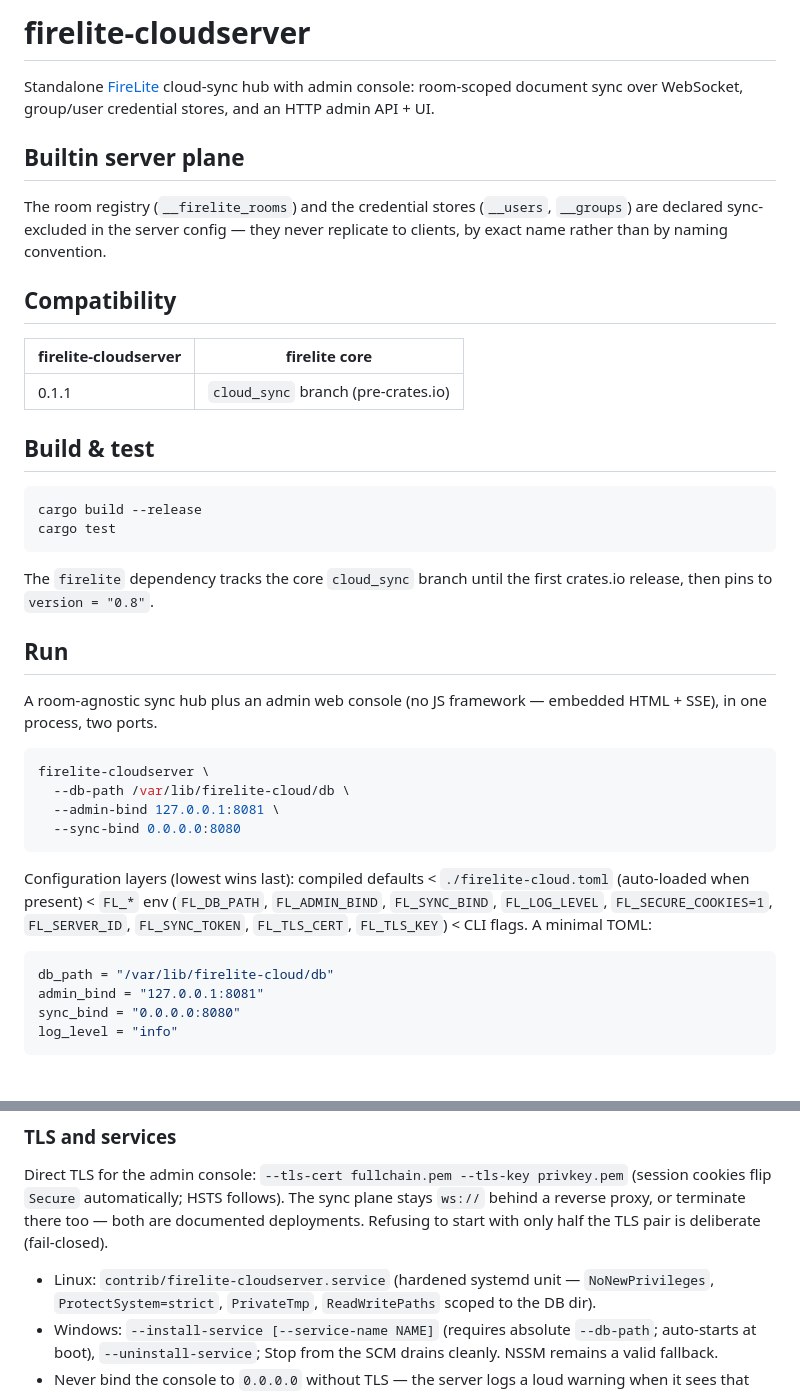
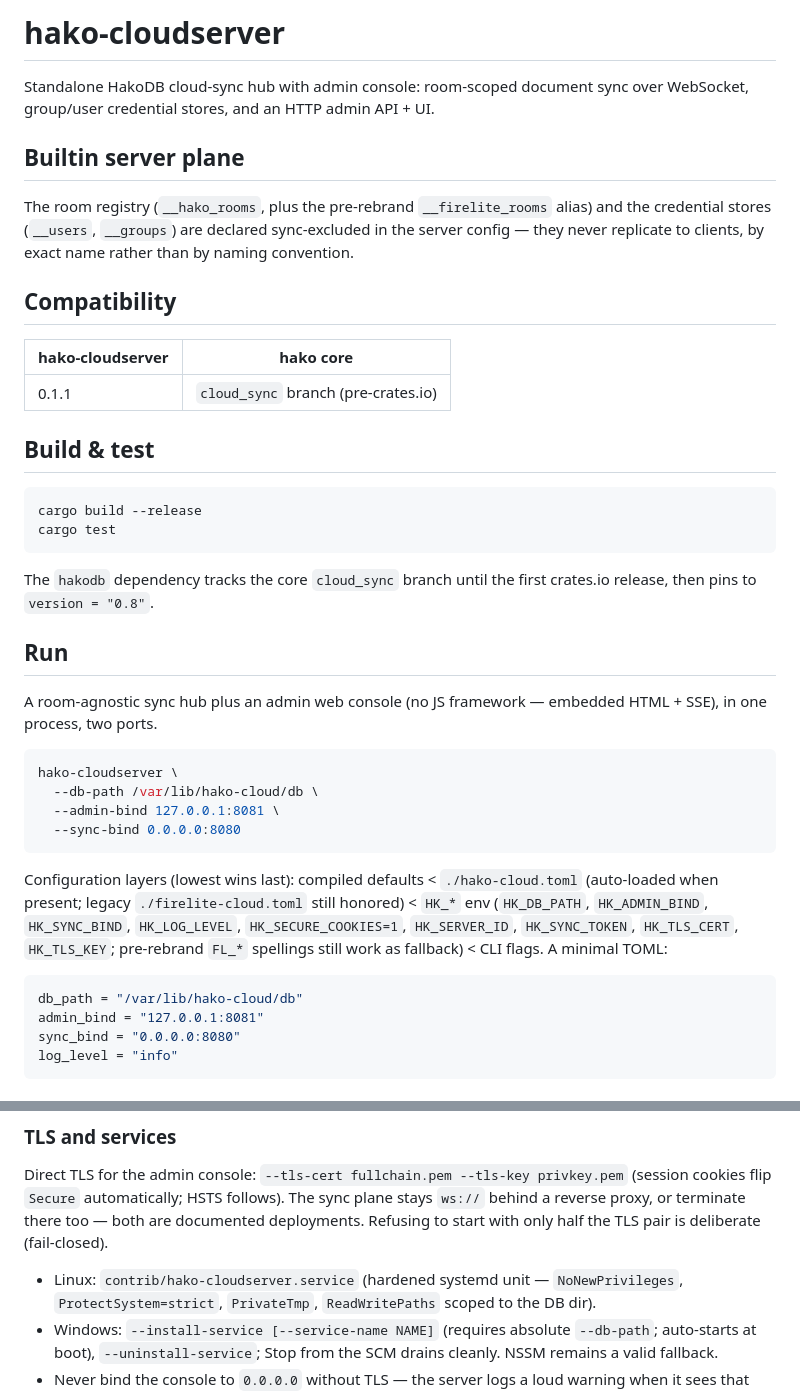
Before and after one commit to hakodb/hakocloudserver, a Markdown page: README.md, 2 parts joined by grey strips. Drawn GitHub-style.

Commit message:
cloudserver: README rebrand + hako-cloudserver.service

````diff
--- a/README.md
+++ b/README.md
@@ -1,19 +1,20 @@
-# firelite-cloudserver
+# hako-cloudserver
 
-Standalone [FireLite](https://github.com/rizaptk/firelite) cloud-sync hub
+Standalone HakoDB cloud-sync hub
 with admin console: room-scoped document sync over WebSocket, group/user
 credential stores, and an HTTP admin API + UI.
 
 ## Builtin server plane
 
-The room registry (`__firelite_rooms`) and the credential stores
+The room registry (`__hako_rooms`, plus the pre-rebrand `__firelite_rooms`
+alias) and the credential stores
 (`__users`, `__groups`) are declared sync-excluded in the server config —
 they never replicate to clients, by exact name rather than by naming
 convention.
 
 ## Compatibility
 
-| firelite-cloudserver | firelite core |
+| hako-cloudserver | hako core |
 |---|---|
 | 0.1.1 | `cloud_sync` branch (pre-crates.io) |
 
@@ -24,7 +25,7 @@ cargo build --release
 cargo test
 ```
 
-The `firelite` dependency tracks the core `cloud_sync` branch until the
+The `hakodb` dependency tracks the core `cloud_sync` branch until the
 first crates.io release, then pins to `version = "0.8"`.
 
 ## Run
@@ -33,20 +34,22 @@ A room-agnostic sync hub plus an admin web console (no JS framework —
 embedded HTML + SSE), in one process, two ports.
 
 ```bash
-firelite-cloudserver \
-  --db-path /var/lib/firelite-cloud/db \
+hako-cloudserver \
+  --db-path /var/lib/hako-cloud/db \
   --admin-bind 127.0.0.1:8081 \
   --sync-bind 0.0.0.0:8080
 ```
 
 Configuration layers (lowest wins last): compiled defaults <
-`./firelite-cloud.toml` (auto-loaded when present) < `FL_*` env
-(`FL_DB_PATH`, `FL_ADMIN_BIND`, `FL_SYNC_BIND`, `FL_LOG_LEVEL`,
-`FL_SECURE_COOKIES=1`, `FL_SERVER_ID`, `FL_SYNC_TOKEN`, `FL_TLS_CERT`,
-`FL_TLS_KEY`) < CLI flags. A minimal TOML:
+`./hako-cloud.toml` (auto-loaded when present; legacy
+`./firelite-cloud.toml` still honored) < `HK_*` env
+(`HK_DB_PATH`, `HK_ADMIN_BIND`, `HK_SYNC_BIND`, `HK_LOG_LEVEL`,
+`HK_SECURE_COOKIES=1`, `HK_SERVER_ID`, `HK_SYNC_TOKEN`, `HK_TLS_CERT`,
+`HK_TLS_KEY`; pre-rebrand `FL_*` spellings still work as fallback) <
+CLI flags. A minimal TOML:
 
 ```toml
-db_path = "/var/lib/firelite-cloud/db"
+db_path = "/var/lib/hako-cloud/db"
 admin_bind = "127.0.0.1:8081"
 sync_bind = "0.0.0.0:8080"
 log_level = "info"
@@ -84,7 +87,7 @@ The sync plane stays `ws://` behind a reverse proxy, or terminate there
 too — both are documented deployments. Refusing to start with only half
 the TLS pair is deliberate (fail-closed).
 
-- Linux: `contrib/firelite-cloudserver.service` (hardened
+- Linux: `contrib/hako-cloudserver.service` (hardened
   systemd unit — `NoNewPrivileges`, `ProtectSystem=strict`, `PrivateTmp`,
   `ReadWritePaths` scoped to the DB dir).
 - Windows: `--install-service [--service-name NAME]` (requires absolute
````
